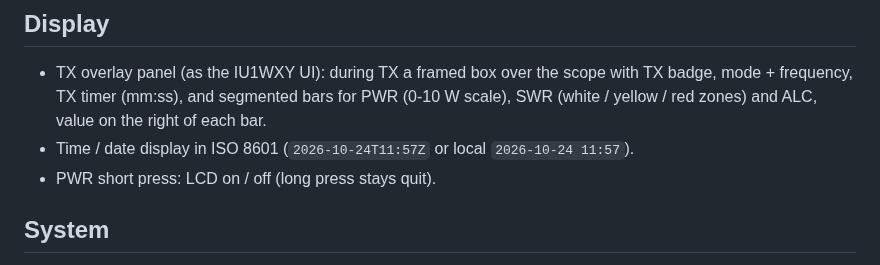
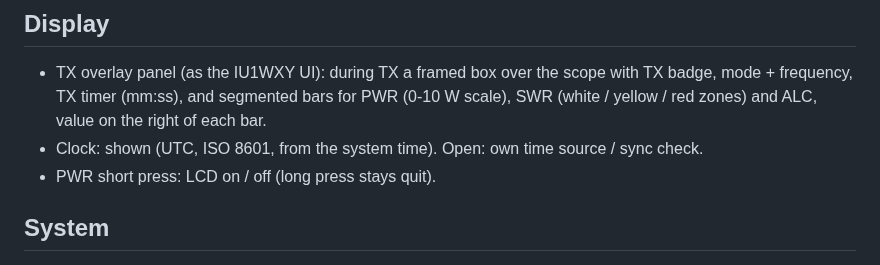
Before and after one commit to roelandjansen/libx6100, a Markdown page: docs/TODO.md, the part around the change. Rendered like a GitHub page.

```diff
--- a/docs/TODO.md
+++ b/docs/TODO.md
@@ -7,7 +7,7 @@ Status: 2026-10-24.
 - TX overlay panel (as the IU1WXY UI): during TX a framed box over the scope with
   TX badge, mode + frequency, TX timer (mm:ss), and segmented bars for PWR (0-10 W
   scale), SWR (white / yellow / red zones) and ALC, value on the right of each bar.
-- Time / date display in ISO 8601 (`2026-10-24T11:57Z` or local `2026-10-24 11:57`).
+- Clock: shown (UTC, ISO 8601, from the system time). Open: own time source / sync check.
 - PWR short press: LCD on / off (long press stays quit).
 
 ## System
```
Also changed, not shown: docs/x6100_trx_quickref.md (+1 -0 lines), docs/images/x6100_trx.png, 1 other file.
